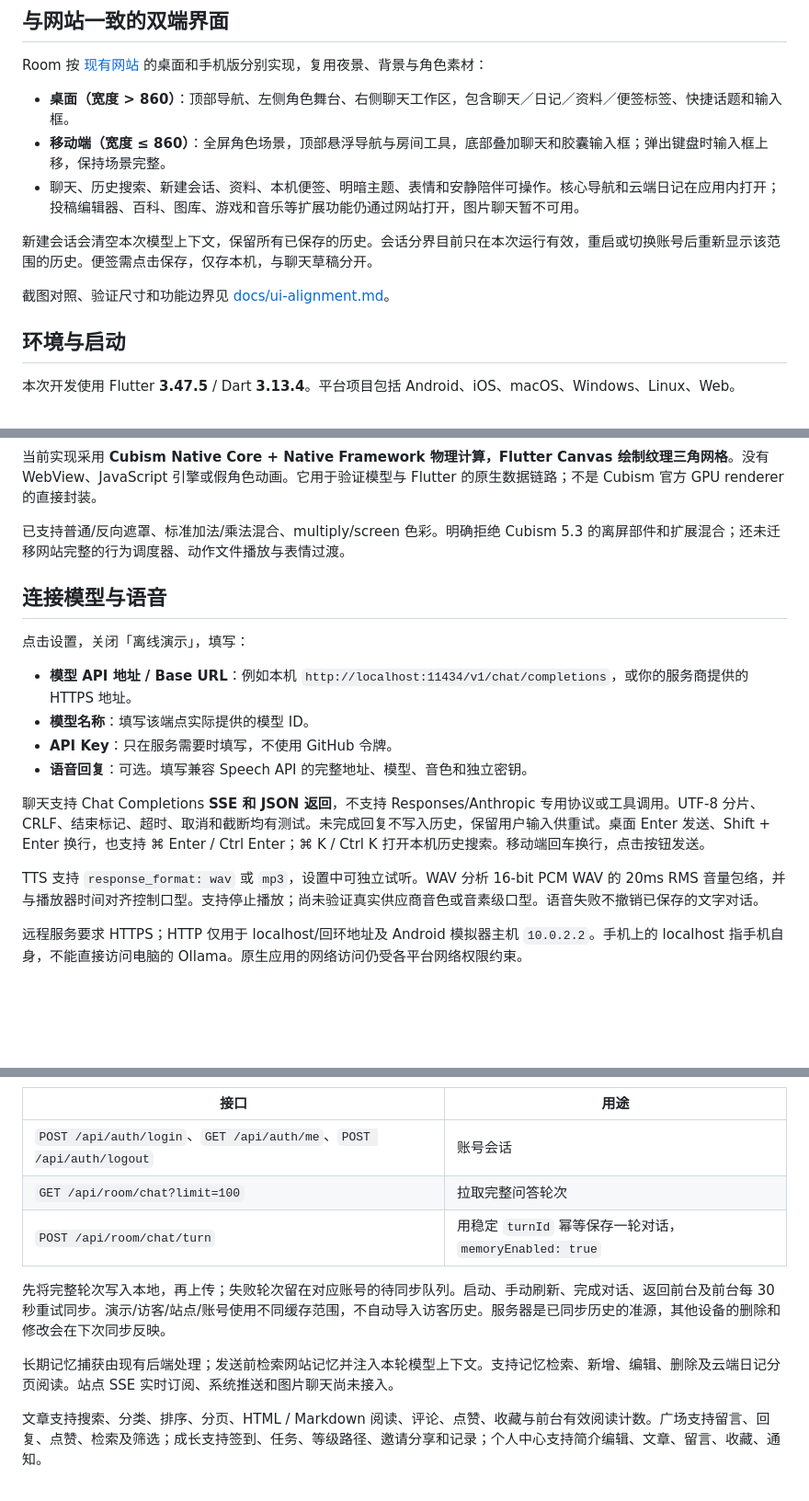
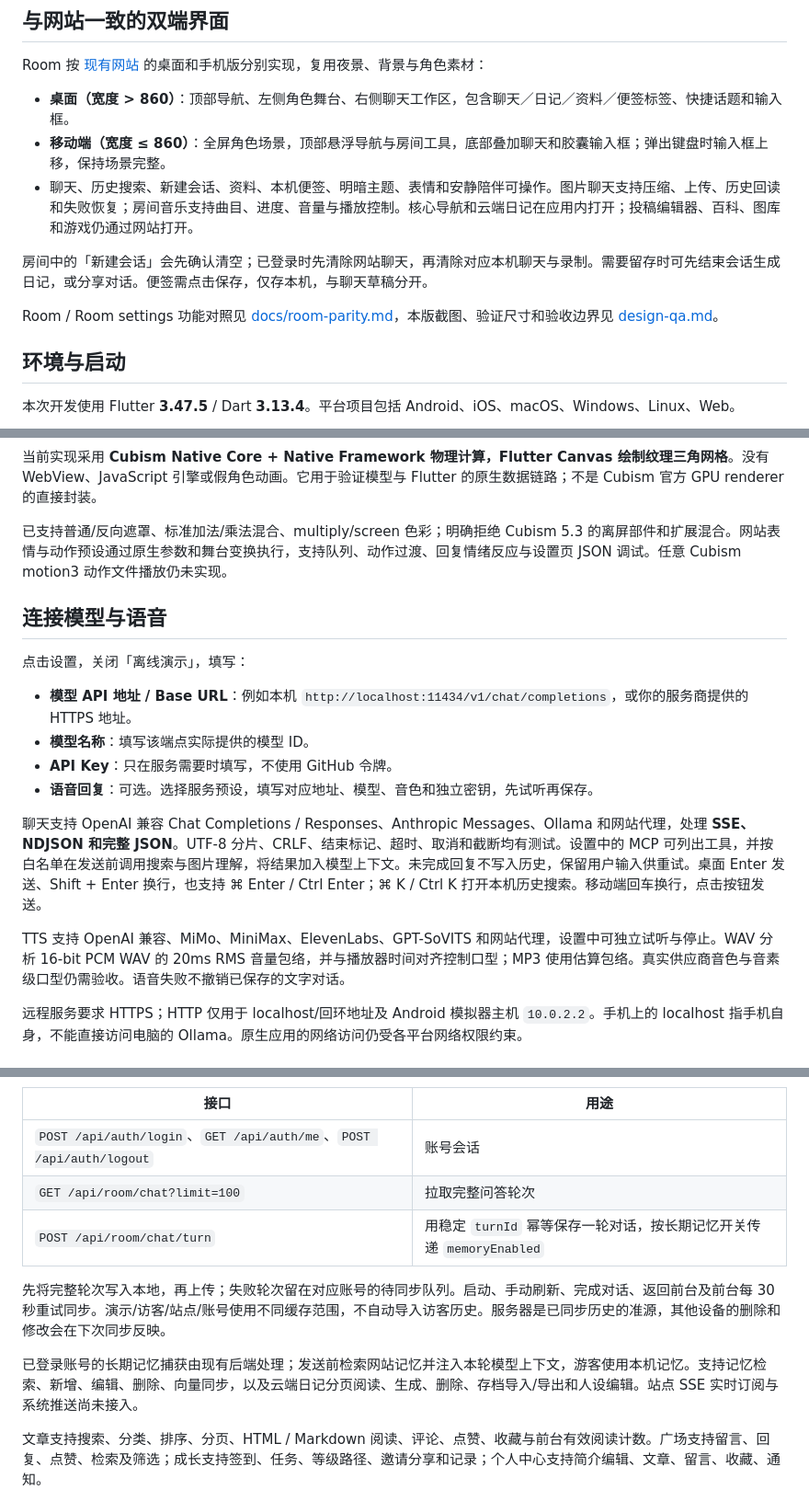
Before and after one commit to redchenk/tsukuyomi-space-app, a Markdown page: README.md, 3 parts joined by grey strips. Shown at 92% size. Drawn GitHub-style; blank space fills up the shorter version.

Commit message:
docs: align README with published Room feature set

```diff
--- a/README.md
+++ b/README.md
@@ -12,11 +12,11 @@ Room 按 [现有网站](https://yachiyo.hk/room) 的桌面和手机版分别实
 
 - **桌面（宽度 > 860）**：顶部导航、左侧角色舞台、右侧聊天工作区，包含聊天／日记／资料／便签标签、快捷话题和输入框。
 - **移动端（宽度 ≤ 860）**：全屏角色场景，顶部悬浮导航与房间工具，底部叠加聊天和胶囊输入框；弹出键盘时输入框上移，保持场景完整。
-- 聊天、历史搜索、新建会话、资料、本机便签、明暗主题、表情和安静陪伴可操作。核心导航和云端日记在应用内打开；投稿编辑器、百科、图库、游戏和音乐等扩展功能仍通过网站打开，图片聊天暂不可用。
+- 聊天、历史搜索、新建会话、资料、本机便签、明暗主题、表情和安静陪伴可操作。图片聊天支持压缩、上传、历史回读和失败恢复；房间音乐支持曲目、进度、音量与播放控制。核心导航和云端日记在应用内打开；投稿编辑器、百科、图库和游戏仍通过网站打开。
 
-新建会话会清空本次模型上下文，保留所有已保存的历史。会话分界目前只在本次运行有效，重启或切换账号后重新显示该范围的历史。便签需点击保存，仅存本机，与聊天草稿分开。
+房间中的「新建会话」会先确认清空；已登录时先清除网站聊天，再清除对应本机聊天与录制。需要留存时可先结束会话生成日记，或分享对话。便签需点击保存，仅存本机，与聊天草稿分开。
 
-截图对照、验证尺寸和功能边界见 [docs/ui-alignment.md](docs/ui-alignment.md)。
+Room / Room settings 功能对照见 [docs/room-parity.md](docs/room-parity.md)，本版截图、验证尺寸和验收边界见 [design-qa.md](design-qa.md)。
 
 ## 环境与启动
 
@@ -51,7 +51,7 @@ flutter run -d macos
 
 当前实现采用 **Cubism Native Core + Native Framework 物理计算，Flutter Canvas 绘制纹理三角网格**。没有 WebView、JavaScript 引擎或假角色动画。它用于验证模型与 Flutter 的原生数据链路；不是 Cubism 官方 GPU renderer 的直接封装。
 
-已支持普通/反向遮罩、标准加法/乘法混合、multiply/screen 色彩。明确拒绝 Cubism 5.3 的离屏部件和扩展混合；还未迁移网站完整的行为调度器、动作文件播放与表情过渡。
+已支持普通/反向遮罩、标准加法/乘法混合、multiply/screen 色彩；明确拒绝 Cubism 5.3 的离屏部件和扩展混合。网站表情与动作预设通过原生参数和舞台变换执行，支持队列、动作过渡、回复情绪反应与设置页 JSON 调试。任意 Cubism motion3 动作文件播放仍未实现。
 
 ## 连接模型与语音
 
@@ -60,11 +60,11 @@ flutter run -d macos
 - **模型 API 地址 / Base URL**：例如本机 `http://localhost:11434/v1/chat/completions`，或你的服务商提供的 HTTPS 地址。
 - **模型名称**：填写该端点实际提供的模型 ID。
 - **API Key**：只在服务需要时填写，不使用 GitHub 令牌。
-- **语音回复**：可选。填写兼容 Speech API 的完整地址、模型、音色和独立密钥。
+- **语音回复**：可选。选择服务预设，填写对应地址、模型、音色和独立密钥，先试听再保存。
 
-聊天支持 Chat Completions **SSE 和 JSON 返回**，不支持 Responses/Anthropic 专用协议或工具调用。UTF-8 分片、CRLF、结束标记、超时、取消和截断均有测试。未完成回复不写入历史，保留用户输入供重试。桌面 Enter 发送、Shift + Enter 换行，也支持 ⌘ Enter / Ctrl Enter；⌘ K / Ctrl K 打开本机历史搜索。移动端回车换行，点击按钮发送。
+聊天支持 OpenAI 兼容 Chat Completions / Responses、Anthropic Messages、Ollama 和网站代理，处理 **SSE、NDJSON 和完整 JSON**。UTF-8 分片、CRLF、结束标记、超时、取消和截断均有测试。设置中的 MCP 可列出工具，并按白名单在发送前调用搜索与图片理解，将结果加入模型上下文。未完成回复不写入历史，保留用户输入供重试。桌面 Enter 发送、Shift + Enter 换行，也支持 ⌘ Enter / Ctrl Enter；⌘ K / Ctrl K 打开本机历史搜索。移动端回车换行，点击按钮发送。
 
-TTS 支持 `response_format: wav` 或 `mp3`，设置中可独立试听。WAV 分析 16-bit PCM WAV 的 20ms RMS 音量包络，并与播放器时间对齐控制口型。支持停止播放；尚未验证真实供应商音色或音素级口型。语音失败不撤销已保存的文字对话。
+TTS 支持 OpenAI 兼容、MiMo、MiniMax、ElevenLabs、GPT-SoVITS 和网站代理，设置中可独立试听与停止。WAV 分析 16-bit PCM WAV 的 20ms RMS 音量包络，并与播放器时间对齐控制口型；MP3 使用估算包络。真实供应商音色与音素级口型仍需验收。语音失败不撤销已保存的文字对话。
 
 远程服务要求 HTTPS；HTTP 仅用于 localhost/回环地址及 Android 模拟器主机 `10.0.2.2`。手机上的 localhost 指手机自身，不能直接访问电脑的 Ollama。原生应用的网络访问仍受各平台网络权限约束。
 
@@ -80,11 +80,11 @@ TTS 支持 `response_format: wav` 或 `mp3`，设置中可独立试听。WAV 分
 | --- | --- |
 | `POST /api/auth/login`、`GET /api/auth/me`、`POST /api/auth/logout` | 账号会话 |
 | `GET /api/room/chat?limit=100` | 拉取完整问答轮次 |
-| `POST /api/room/chat/turn` | 用稳定 `turnId` 幂等保存一轮对话，`memoryEnabled: true` |
+| `POST /api/room/chat/turn` | 用稳定 `turnId` 幂等保存一轮对话，按长期记忆开关传递 `memoryEnabled` |
 
 先将完整轮次写入本地，再上传；失败轮次留在对应账号的待同步队列。启动、手动刷新、完成对话、返回前台及前台每 30 秒重试同步。演示/访客/站点/账号使用不同缓存范围，不自动导入访客历史。服务器是已同步历史的准源，其他设备的删除和修改会在下次同步反映。
 
-长期记忆捕获由现有后端处理；发送前检索网站记忆并注入本轮模型上下文。支持记忆检索、新增、编辑、删除及云端日记分页阅读。站点 SSE 实时订阅、系统推送和图片聊天尚未接入。
+已登录账号的长期记忆捕获由现有后端处理；发送前检索网站记忆并注入本轮模型上下文，游客使用本机记忆。支持记忆检索、新增、编辑、删除、向量同步，以及云端日记分页阅读、生成、删除、存档导入/导出和人设编辑。站点 SSE 实时订阅与系统推送尚未接入。
 
 文章支持搜索、分类、排序、分页、HTML / Markdown 阅读、评论、点赞、收藏与前台有效阅读计数。广场支持留言、回复、点赞、检索及筛选；成长支持签到、任务、等级路径、邀请分享和记录；个人中心支持简介编辑、文章、留言、收藏、通知。
 
```
Also changed, not shown: other parts of README.md (+1 -1 lines).
